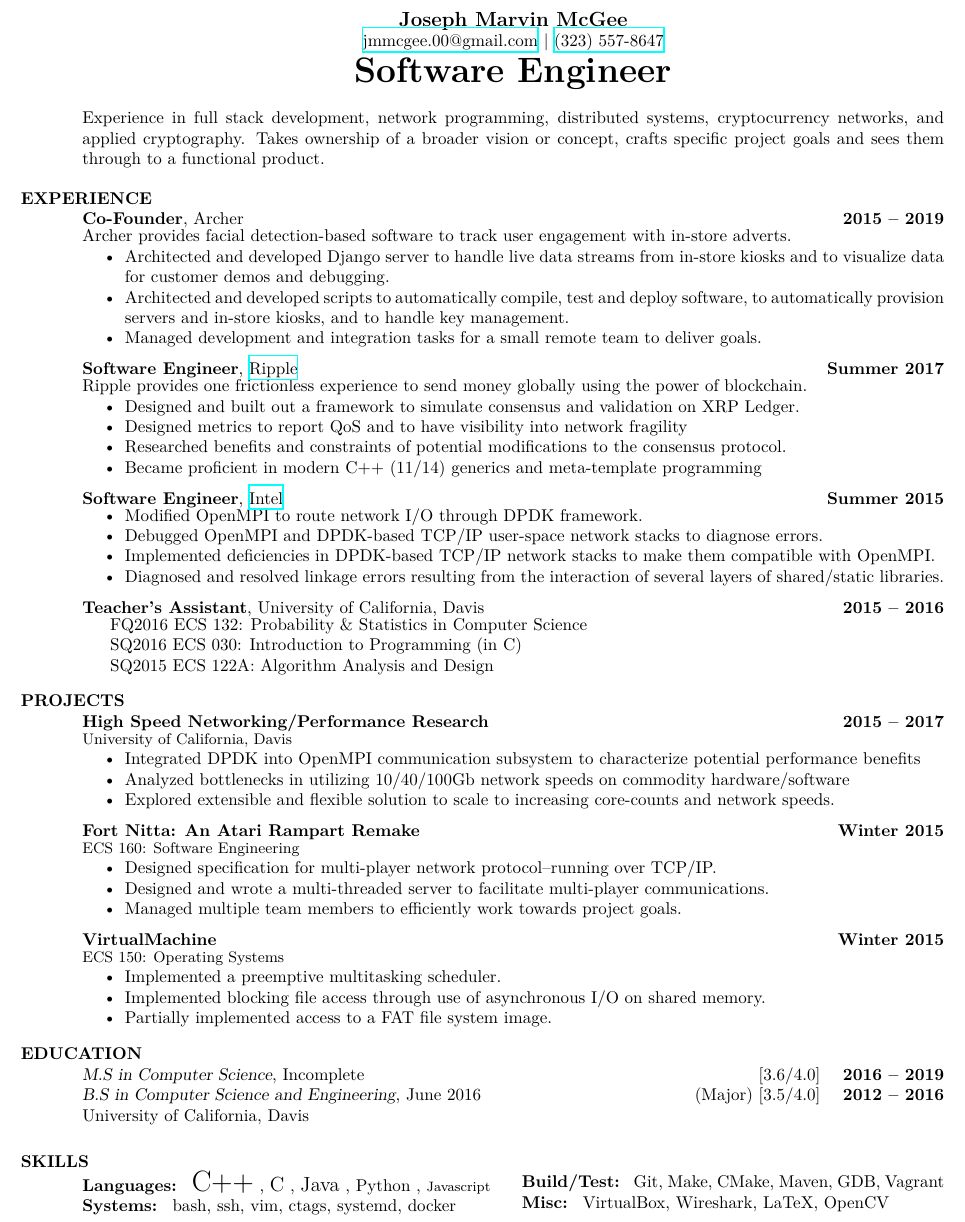
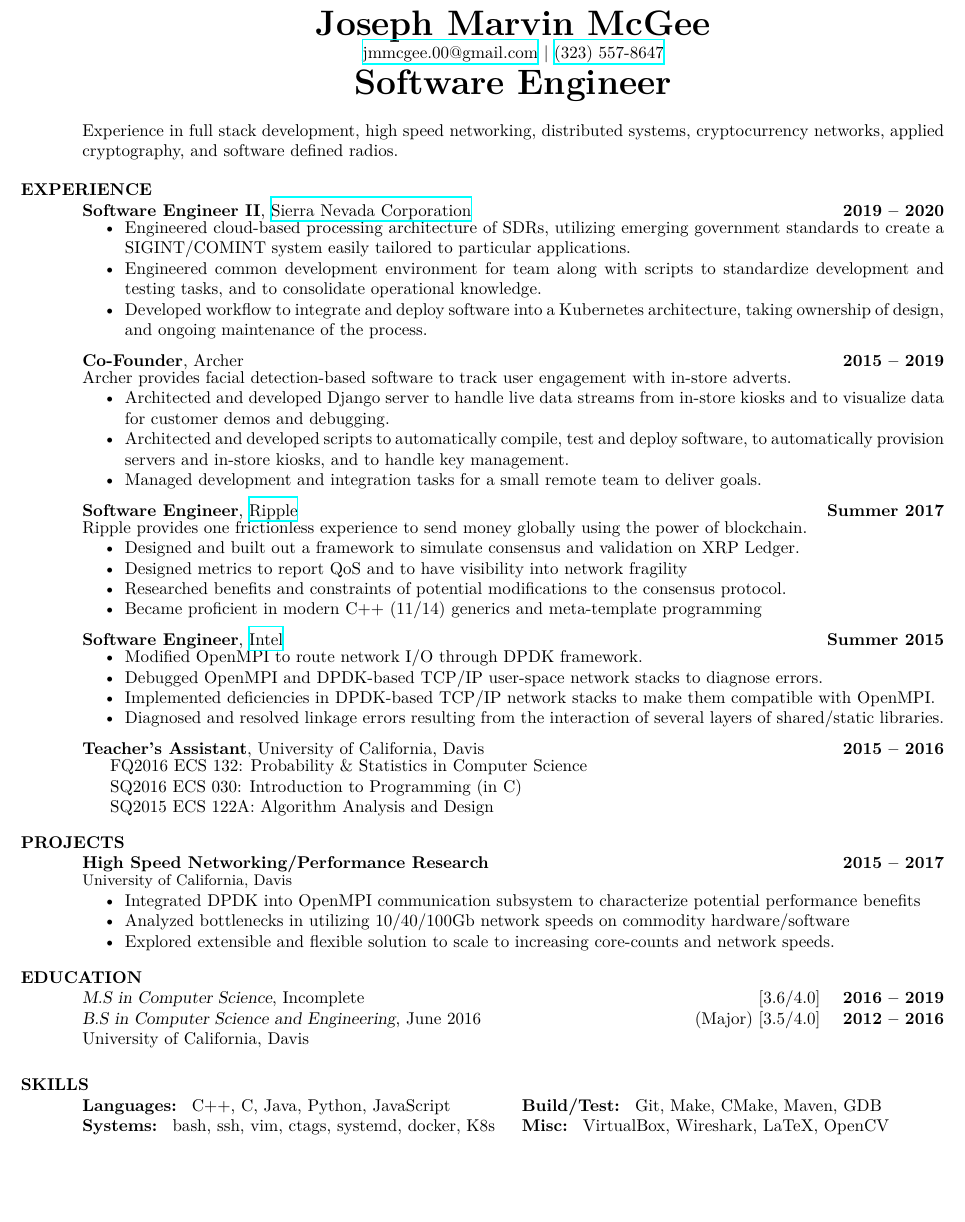
Before and after one commit to jmmcgee/resume, a LaTeX CV (resume.tex): part of the page, cut so that both start at the same text, the shorter picture padded with empty space. Compiled offline with XeLaTeX.

Commit message:
added SNC to resume

```diff
--- a/resume.tex
+++ b/resume.tex
@@ -88,11 +88,17 @@
 \pad
 \centerline{\textbf{\huge Software Engineer}}
 \parbox{\textwidth}{
-	Experience in full stack development, network programming, distributed systems, cryptocurrency networks, and applied cryptography. Takes ownership of a broader vision or concept, crafts specific project goals and sees them through to a functional product.
+	Experience in full stack development, high speed networking, distributed systems, cryptocurrency networks, applied cryptography, and software defined radios.
 }
 
 \unpad
 \section{EXPERIENCE}
+	\experience {Software Engineer II}{\href{https://www.sncorp.com}{Sierra Nevada Corporation}}{2019 -- 2020}{}{
+	\item Engineered cloud-based processing architecture of SDRs, utilizing emerging government standards to create a SIGINT/COMINT system easily tailored to particular applications.
+	\item Engineered common development environment for team along with scripts to standardize development and testing tasks, and to consolidate operational knowledge.
+	\item Developed workflow to integrate and deploy software into a Kubernetes architecture, taking ownership of design, and ongoing maintenance of the process.
+	}
+
 	\experience{Co-Founder}{Archer}{2015 -- 2019}{
 	Archer provides facial detection-based software to track user engagement with in-store adverts.}{
 		\item Architected and developed Django server to handle live data streams from in-store kiosks and to visualize data for customer demos and debugging.
@@ -128,18 +134,6 @@
         \item Explored extensible and flexible solution to scale to increasing core-counts and network speeds.
 	}
 
-	\project{Fort Nitta: An Atari Rampart Remake}{ECS 160: Software Engineering}{Winter 2015}{
-        \item Designed specification for multi-player network protocol--running over TCP/IP.
-        \item Designed and wrote a multi-threaded server to facilitate multi-player communications.
-        \item Managed multiple team members to efficiently work towards project goals.
-    }
-
-    \project{VirtualMachine}{ECS 150: Operating Systems}{Winter 2015}{
-		\item Implemented a preemptive multitasking scheduler.
-		\item Implemented blocking file access through use of asynchronous I/O on shared memory.
-		\item Partially implemented access to a FAT file system image.
-	}
-
 \section{EDUCATION}
 {\sl M.S in Computer Science}, Incomplete  \hfill [3.6/4.0] \quad {\bf 2016 -- 2019} \\
 {\sl B.S in Computer Science and Engineering}, June 2016 \hfill (Major) [3.5/4.0] \quad  {\bf 2012 -- 2016} \\
@@ -148,12 +142,12 @@ University of California, Davis
 \section{SKILLS}
 \vspace{0pt}
 \begin{multicols}{2}
- 	\SkillType{Languages:} \SkillElem{0}{C++}, \SkillElem{2}{C}, \SkillElem{2}{Java}, \SkillElem{3}{Python}, \SkillElem{5}{Javascript} \\
-	\SkillType{Systems:} bash, ssh, vim, ctags, systemd, docker \\
+	\SkillType{Languages:} C++, C, Java, Python, JavaScript \\
+	\SkillType{Systems:} bash, ssh, vim, ctags, systemd, docker, K8s \\
 
 	\columnbreak
 
-	\SkillType{Build/Test:} Git, Make, CMake, Maven, GDB, Vagrant \\
+	\SkillType{Build/Test:} Git, Make, CMake, Maven, GDB \\
 	\SkillType{Misc:} VirtualBox, Wireshark, LaTeX, OpenCV \\
 \end{multicols}
 
```
Also changed, not shown: resume.tex (2 more changed lines).
